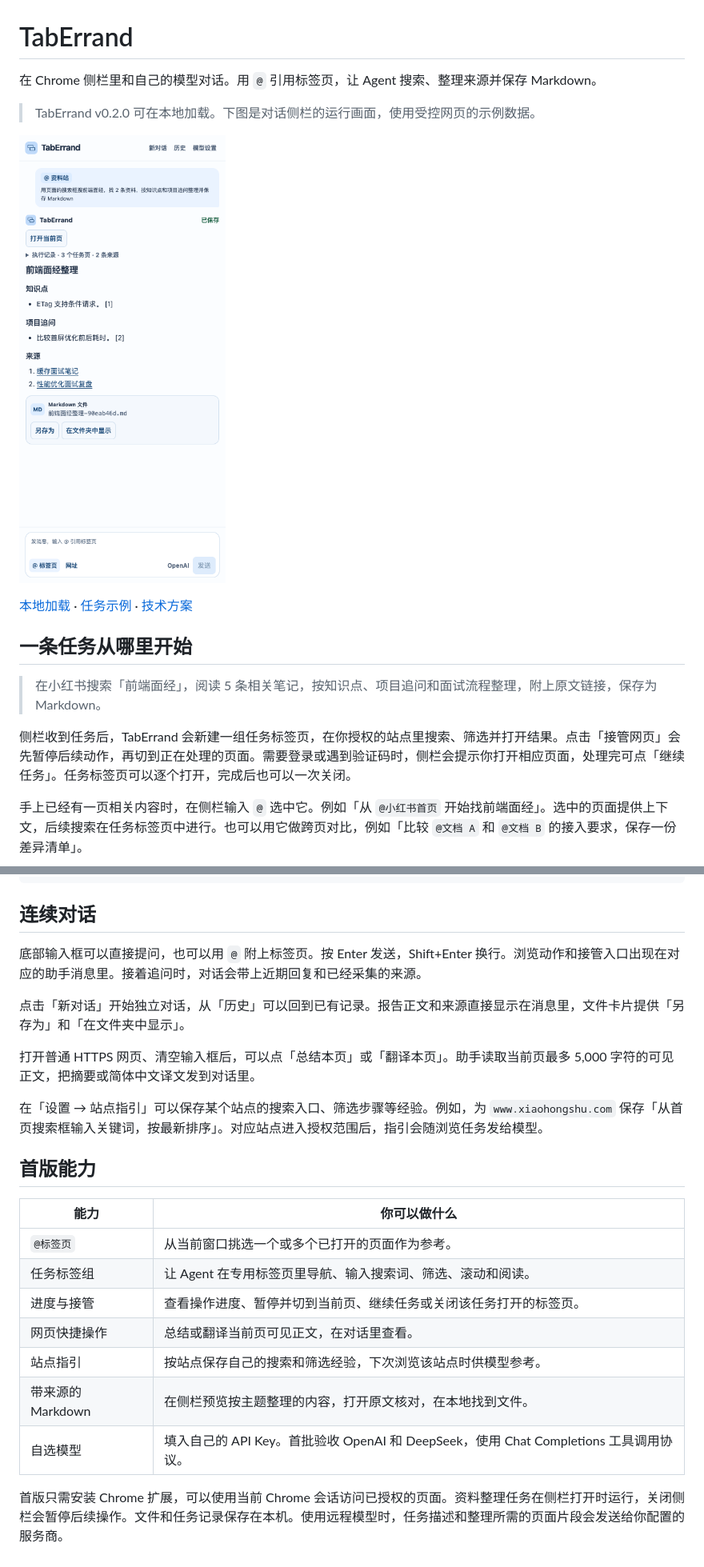
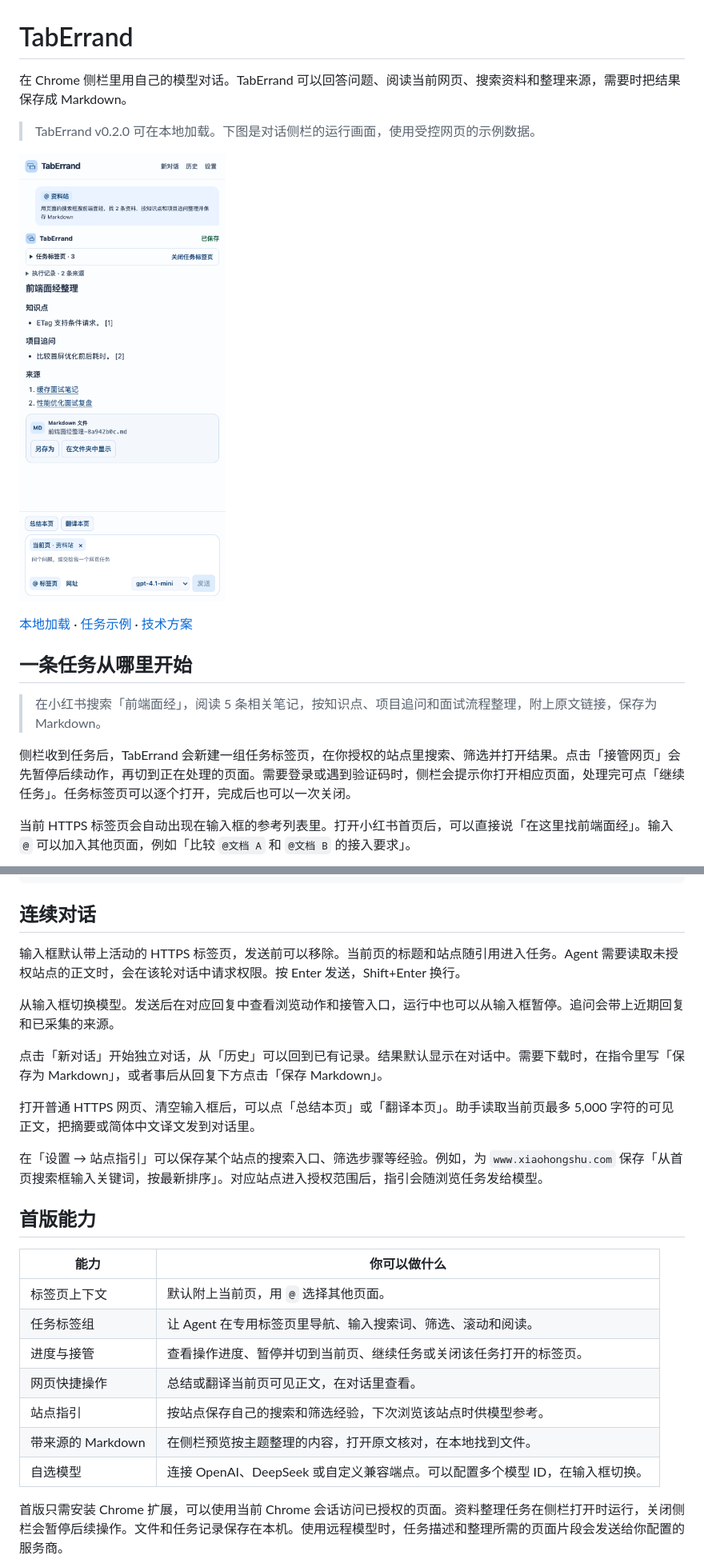
Before and after one commit to RainPot/SpiritBear, a Markdown page: README.md, 2 parts joined by grey strips. Shown at 80% size. Rendered like a GitHub page; pictures changed too: docs/assets/task-preview.png.

````diff
--- a/README.md
+++ b/README.md
@@ -1,6 +1,6 @@
 # TabErrand
 
-在 Chrome 侧栏里和自己的模型对话。用 `@` 引用标签页，让 Agent 搜索、整理来源并保存 Markdown。
+在 Chrome 侧栏里用自己的模型对话。TabErrand 可以回答问题、阅读当前网页、搜索资料和整理来源，需要时把结果保存成 Markdown。
 
 > TabErrand v0.2.0 可在本地加载。下图是对话侧栏的运行画面，使用受控网页的示例数据。
 
@@ -14,7 +14,7 @@
 
 侧栏收到任务后，TabErrand 会新建一组任务标签页，在你授权的站点里搜索、筛选并打开结果。点击「接管网页」会先暂停后续动作，再切到正在处理的页面。需要登录或遇到验证码时，侧栏会提示你打开相应页面，处理完可点「继续任务」。任务标签页可以逐个打开，完成后也可以一次关闭。
 
-手上已经有一页相关内容时，在侧栏输入 `@` 选中它。例如「从 `@小红书首页` 开始找前端面经」。选中的页面提供上下文，后续搜索在任务标签页中进行。也可以用它做跨页对比，例如「比较 `@文档 A` 和 `@文档 B` 的接入要求，保存一份差异清单」。
+当前 HTTPS 标签页会自动出现在输入框的参考列表里。打开小红书首页后，可以直接说「在这里找前端面经」。输入 `@` 可以加入其他页面，例如「比较 `@文档 A` 和 `@文档 B` 的接入要求」。
 
 ```mermaid
 flowchart LR
@@ -45,9 +45,11 @@ flowchart LR
 
 ## 连续对话
 
-底部输入框可以直接提问，也可以用 `@` 附上标签页。按 Enter 发送，Shift+Enter 换行。浏览动作和接管入口出现在对应的助手消息里。接着追问时，对话会带上近期回复和已经采集的来源。
+输入框默认带上活动的 HTTPS 标签页，发送前可以移除。当前页的标题和站点随引用进入任务。Agent 需要读取未授权站点的正文时，会在该轮对话中请求权限。按 Enter 发送，Shift+Enter 换行。
 
-点击「新对话」开始独立对话，从「历史」可以回到已有记录。报告正文和来源直接显示在消息里，文件卡片提供「另存为」和「在文件夹中显示」。
+从输入框切换模型。发送后在对应回复中查看浏览动作和接管入口，运行中也可以从输入框暂停。追问会带上近期回复和已采集的来源。
+
+点击「新对话」开始独立对话，从「历史」可以回到已有记录。结果默认显示在对话中。需要下载时，在指令里写「保存为 Markdown」，或者事后从回复下方点击「保存 Markdown」。
 
 打开普通 HTTPS 网页、清空输入框后，可以点「总结本页」或「翻译本页」。助手读取当前页最多 5,000 字符的可见正文，把摘要或简体中文译文发到对话里。
 
@@ -57,13 +59,13 @@ flowchart LR
 
 | 能力 | 你可以做什么 |
 | --- | --- |
-| `@标签页` | 从当前窗口挑选一个或多个已打开的页面作为参考。 |
+| 标签页上下文 | 默认附上当前页，用 `@` 选择其他页面。 |
 | 任务标签组 | 让 Agent 在专用标签页里导航、输入搜索词、筛选、滚动和阅读。 |
 | 进度与接管 | 查看操作进度、暂停并切到当前页、继续任务或关闭该任务打开的标签页。 |
 | 网页快捷操作 | 总结或翻译当前页可见正文，在对话里查看。 |
 | 站点指引 | 按站点保存自己的搜索和筛选经验，下次浏览该站点时供模型参考。 |
 | 带来源的 Markdown | 在侧栏预览按主题整理的内容，打开原文核对，在本地找到文件。 |
-| 自选模型 | 填入自己的 API Key。首批验收 OpenAI 和 DeepSeek，使用 Chat Completions 工具调用协议。 |
+| 自选模型 | 连接 OpenAI、DeepSeek 或自定义兼容端点。可以配置多个模型 ID，在输入框切换。 |
 
 首版只需安装 Chrome 扩展，可以使用当前 Chrome 会话访问已授权的页面。资料整理任务在侧栏打开时运行，关闭侧栏会暂停后续操作。文件和任务记录保存在本机。使用远程模型时，任务描述和整理所需的页面片段会发送给你配置的服务商。
 
````
Also changed, not shown: other parts of README.md (+10 -7 lines), docs/technical-design.md (+23 -14 lines), 17 other files.
